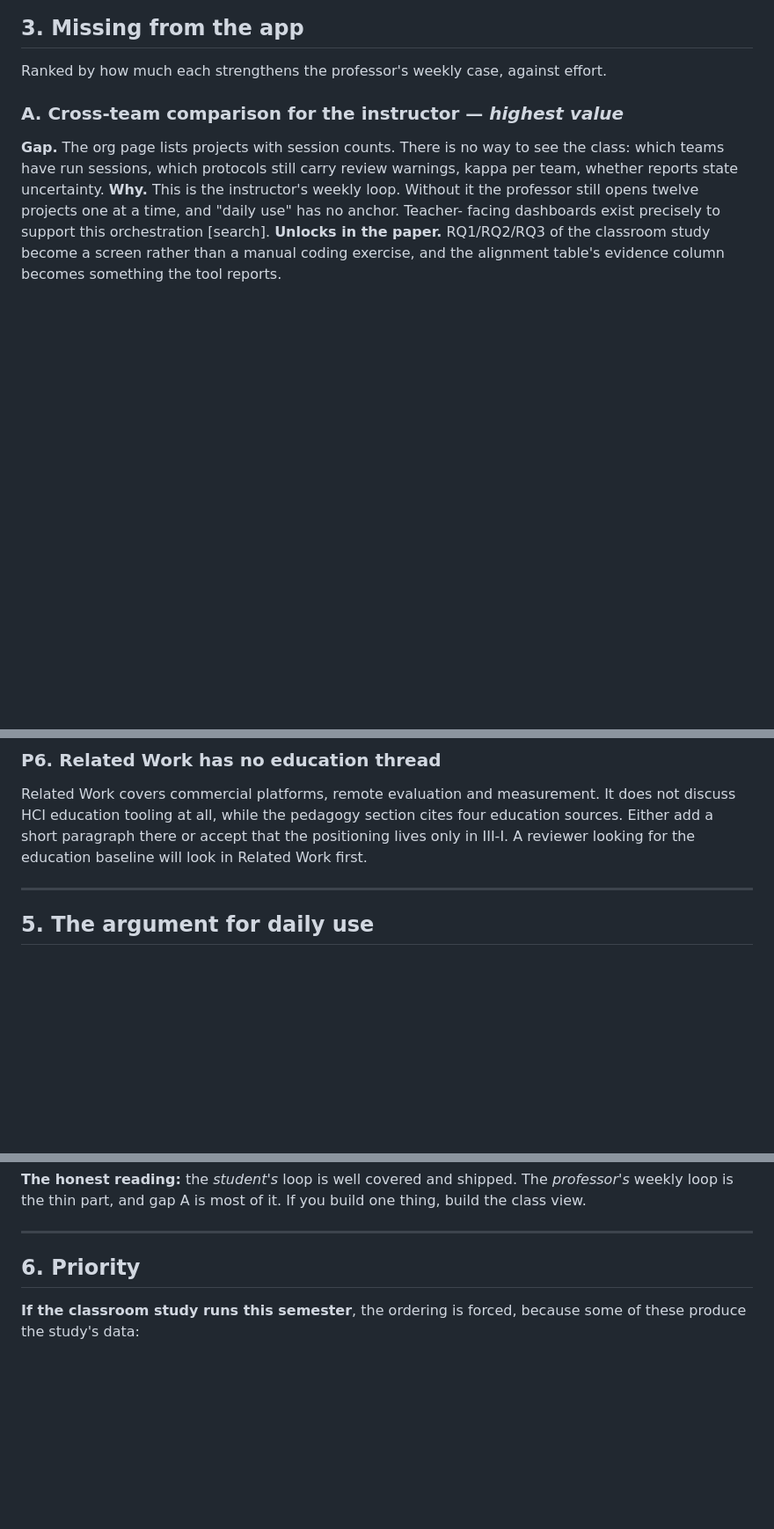
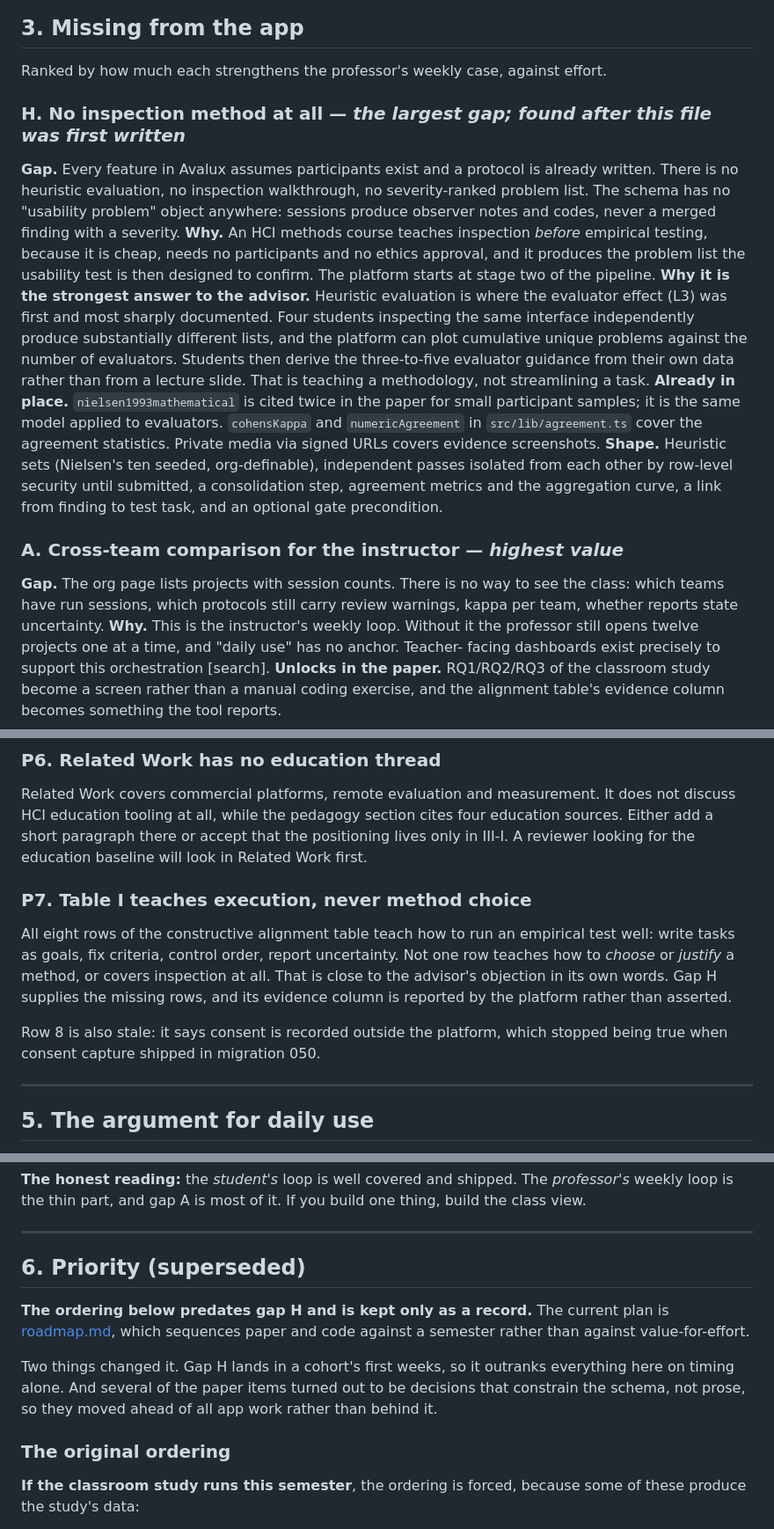
Before and after one commit to hugocorreia15/usertesting, a Markdown page: docs/pedagogical-coverage-and-gaps.md, 3 parts joined by grey strips. Shown at 88% size. Rendered like a GitHub page; blank space fills up the shorter version.

```diff
--- a/docs/pedagogical-coverage-and-gaps.md
+++ b/docs/pedagogical-coverage-and-gaps.md
@@ -70,6 +70,33 @@ advisor, will press on anyway.**
 ## 3. Missing from the app
 
 Ranked by how much each strengthens the professor's weekly case, against effort.
+
+### H. No inspection method at all — *the largest gap; found after this file was first written*
+**Gap.** Every feature in Avalux assumes participants exist and a protocol is
+already written. There is no heuristic evaluation, no inspection walkthrough,
+no severity-ranked problem list. The schema has no "usability problem" object
+anywhere: sessions produce observer notes and codes, never a merged finding
+with a severity.
+**Why.** An HCI methods course teaches inspection *before* empirical testing,
+because it is cheap, needs no participants and no ethics approval, and it
+produces the problem list the usability test is then designed to confirm. The
+platform starts at stage two of the pipeline.
+**Why it is the strongest answer to the advisor.** Heuristic evaluation is
+where the evaluator effect (L3) was first and most sharply documented. Four
+students inspecting the same interface independently produce substantially
+different lists, and the platform can plot cumulative unique problems against
+the number of evaluators. Students then derive the three-to-five evaluator
+guidance from their own data rather than from a lecture slide. That is
+teaching a methodology, not streamlining a task.
+**Already in place.** `nielsen1993mathematical` is cited twice in the paper
+for small participant samples; it is the same model applied to evaluators.
+`cohensKappa` and `numericAgreement` in `src/lib/agreement.ts` cover the
+agreement statistics. Private media via signed URLs covers evidence
+screenshots.
+**Shape.** Heuristic sets (Nielsen's ten seeded, org-definable), independent
+passes isolated from each other by row-level security until submitted, a
+consolidation step, agreement metrics and the aggregation curve, a link from
+finding to test task, and an optional gate precondition.
 
 ### A. Cross-team comparison for the instructor — *highest value*
 **Gap.** The org page lists projects with session counts. There is no way to
@@ -167,6 +194,17 @@ four education sources. Either add a short paragraph there or accept that the
 positioning lives only in III-I. A reviewer looking for the education baseline
 will look in Related Work first.
 
+### P7. Table I teaches execution, never method choice
+All eight rows of the constructive alignment table teach how to run an
+empirical test well: write tasks as goals, fix criteria, control order, report
+uncertainty. Not one row teaches how to *choose* or *justify* a method, or
+covers inspection at all. That is close to the advisor's objection in its own
+words. Gap H supplies the missing rows, and its evidence column is reported by
+the platform rather than asserted.
+
+Row 8 is also stale: it says consent is recorded outside the platform, which
+stopped being true when consent capture shipped in migration 050.
+
 ---
 
 ## 5. The argument for daily use
@@ -190,7 +228,18 @@ build one thing, build the class view.
 
 ---
 
-## 6. Priority
+## 6. Priority (superseded)
+
+**The ordering below predates gap H and is kept only as a record.** The
+current plan is [roadmap.md](roadmap.md), which sequences paper and code
+against a semester rather than against value-for-effort.
+
+Two things changed it. Gap H lands in a cohort's first weeks, so it outranks
+everything here on timing alone. And several of the paper items turned out to
+be decisions that constrain the schema, not prose, so they moved ahead of all
+app work rather than behind it.
+
+### The original ordering
 
 **If the classroom study runs this semester**, the ordering is forced, because
 some of these produce the study's data:
```
Also changed, not shown: docs/roadmap.md (added, +142 -0 lines).
